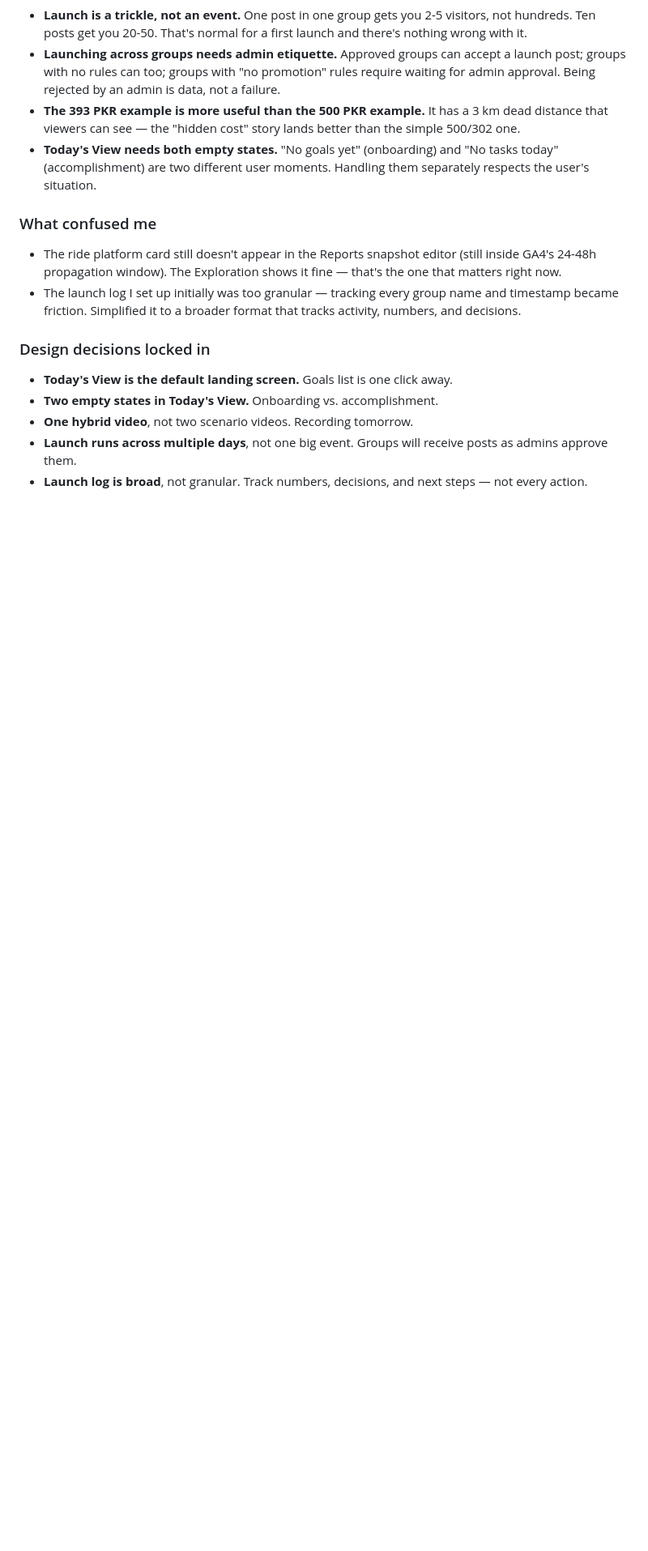
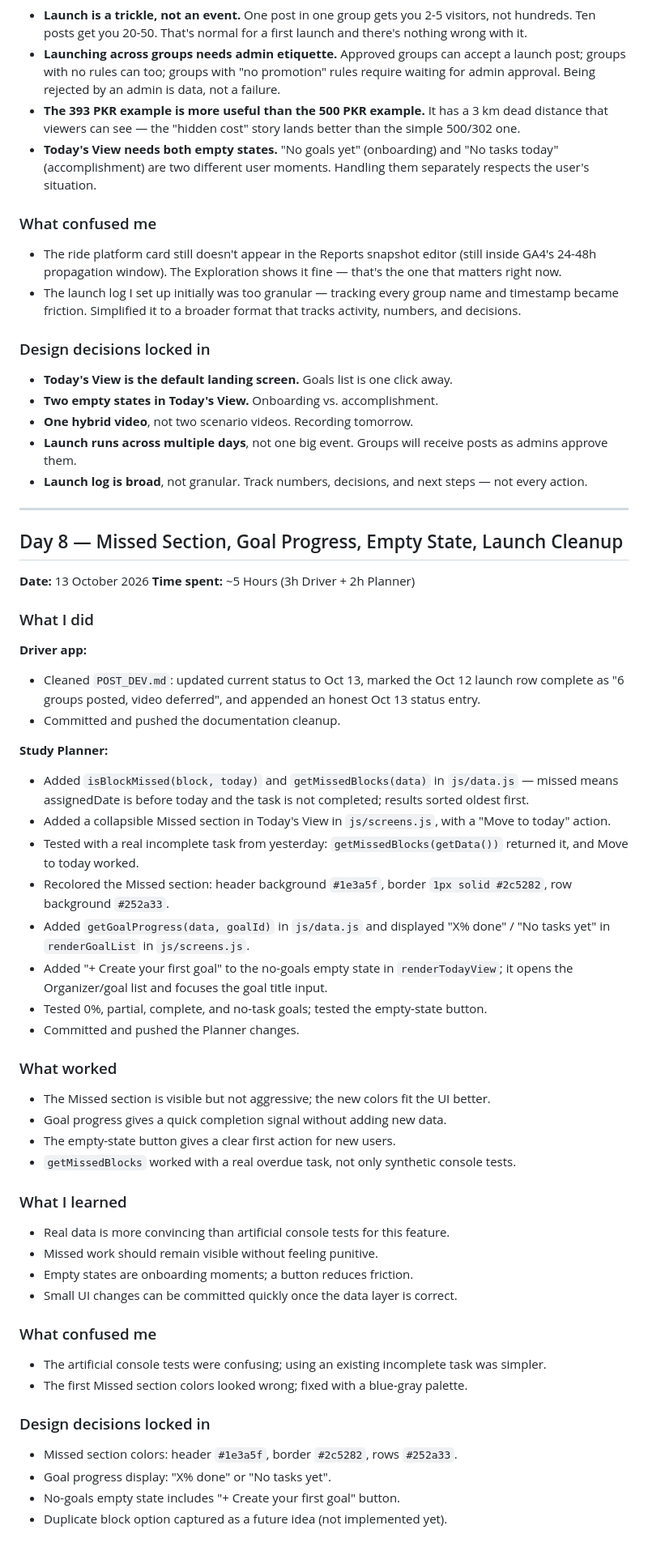
Before and after one commit to Blaze436/Study-Planner, a Markdown page: DEV_LOG.md, the part around the change. Shown at 81% size. Drawn GitHub-style; blank space fills up the shorter version.

Commit message:
docs: Update Dev Log

```diff
--- a/DEV_LOG.md
+++ b/DEV_LOG.md
@@ -391,3 +391,47 @@ Architect flagged inconsistencies after commit. Fixed:
 - **One hybrid video**, not two scenario videos. Recording tomorrow.
 - **Launch runs across multiple days**, not one big event. Groups will receive posts as admins approve them.
 - **Launch log is broad**, not granular. Track numbers, decisions, and next steps — not every action.
+
+---
+
+## Day 8 — Missed Section, Goal Progress, Empty State, Launch Cleanup
+**Date:** 13 October 2026
+**Time spent:** ~5 Hours (3h Driver + 2h Planner)
+
+### What I did
+
+**Driver app:**
+- Cleaned `POST_DEV.md`: updated current status to Oct 13, marked the Oct 12 launch row complete as "6 groups posted, video deferred", and appended an honest Oct 13 status entry.
+- Committed and pushed the documentation cleanup.
+
+**Study Planner:**
+- Added `isBlockMissed(block, today)` and `getMissedBlocks(data)` in `js/data.js` — missed means assignedDate is before today and the task is not completed; results sorted oldest first.
+- Added a collapsible Missed section in Today's View in `js/screens.js`, with a "Move to today" action.
+- Tested with a real incomplete task from yesterday: `getMissedBlocks(getData())` returned it, and Move to today worked.
+- Recolored the Missed section: header background `#1e3a5f`, border `1px solid #2c5282`, row background `#252a33`.
+- Added `getGoalProgress(data, goalId)` in `js/data.js` and displayed "X% done" / "No tasks yet" in `renderGoalList` in `js/screens.js`.
+- Added "+ Create your first goal" to the no-goals empty state in `renderTodayView`; it opens the Organizer/goal list and focuses the goal title input.
+- Tested 0%, partial, complete, and no-task goals; tested the empty-state button.
+- Committed and pushed the Planner changes.
+
+### What worked
+- The Missed section is visible but not aggressive; the new colors fit the UI better.
+- Goal progress gives a quick completion signal without adding new data.
+- The empty-state button gives a clear first action for new users.
+- `getMissedBlocks` worked with a real overdue task, not only synthetic console tests.
+
+### What I learned
+- Real data is more convincing than artificial console tests for this feature.
+- Missed work should remain visible without feeling punitive.
+- Empty states are onboarding moments; a button reduces friction.
+- Small UI changes can be committed quickly once the data layer is correct.
+
+### What confused me
+- The artificial console tests were confusing; using an existing incomplete task was simpler.
+- The first Missed section colors looked wrong; fixed with a blue-gray palette.
+
+### Design decisions locked in
+- Missed section colors: header `#1e3a5f`, border `#2c5282`, rows `#252a33`.
+- Goal progress display: "X% done" or "No tasks yet".
+- No-goals empty state includes "+ Create your first goal" button.
+- Duplicate block option captured as a future idea (not implemented yet).
```
